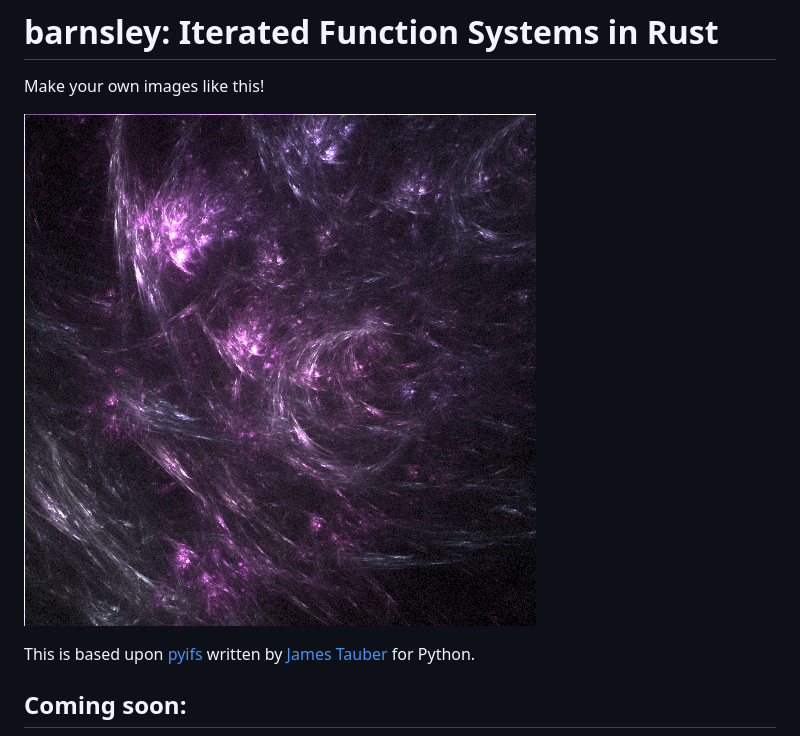
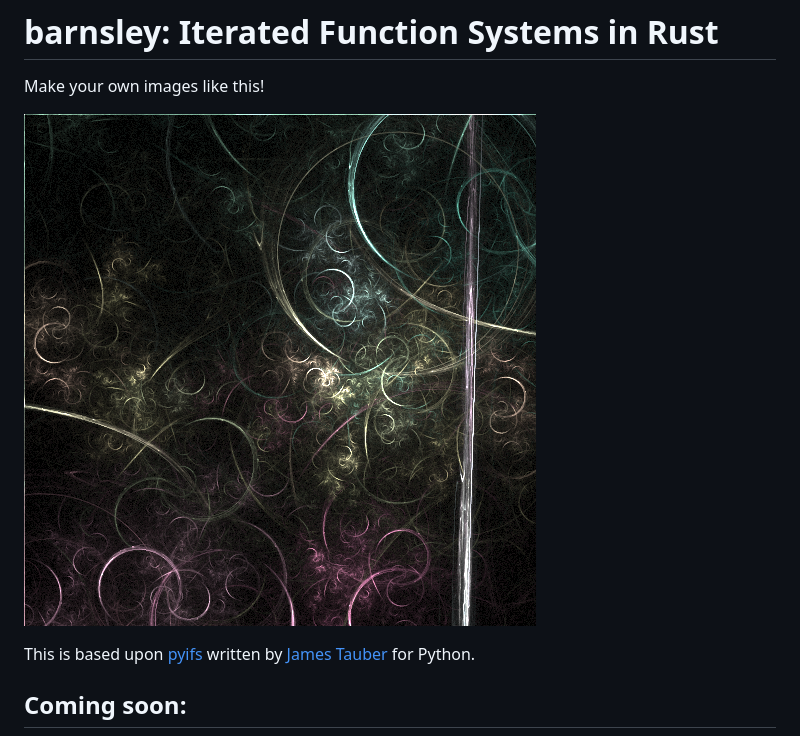
Before and after one commit to jmbhughes/barnsley, a Markdown page: README.md, the part around the change. Rendered like a GitHub page; pictures changed too: examples/example4.png (added).

Commit message:
updates examples

```diff
--- a/README.md
+++ b/README.md
@@ -2,7 +2,7 @@
 
 Make your own images like this!
 
-![example image](https://github.com/jmbhughes/barnsley/blob/main/example.png?raw=true)
+![example image](https://github.com/jmbhughes/barnsley/blob/main/examples/example4.png?raw=true)
 
 This is based upon [pyifs](https://github.com/jtauber/pyifs) written by [James Tauber](https://github.com/jtauber) for Python.
 
```
Also changed, not shown: examples/example1.png (renamed from example.png), examples/example2.png (added), examples/example3.png (added), examples/example5.png (added).
